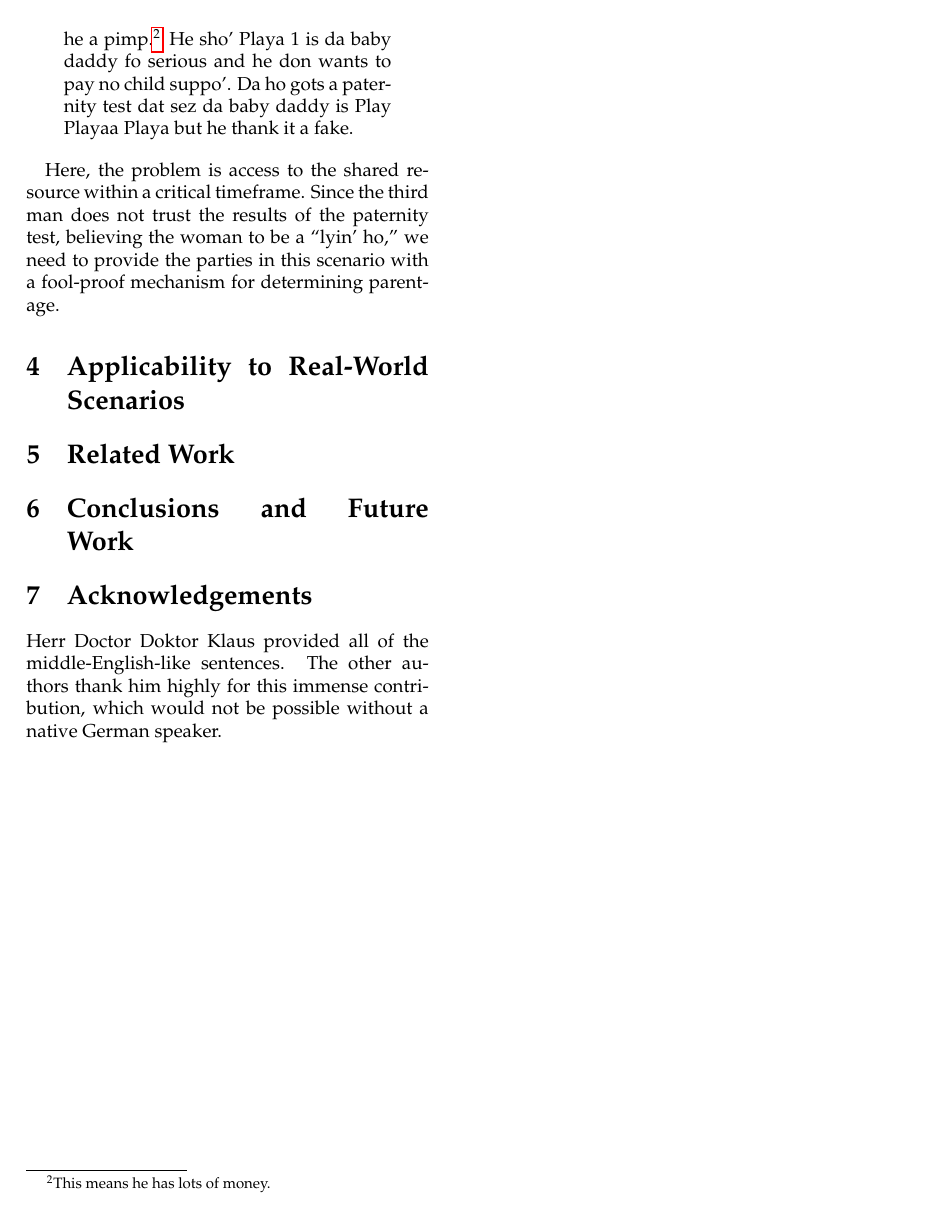
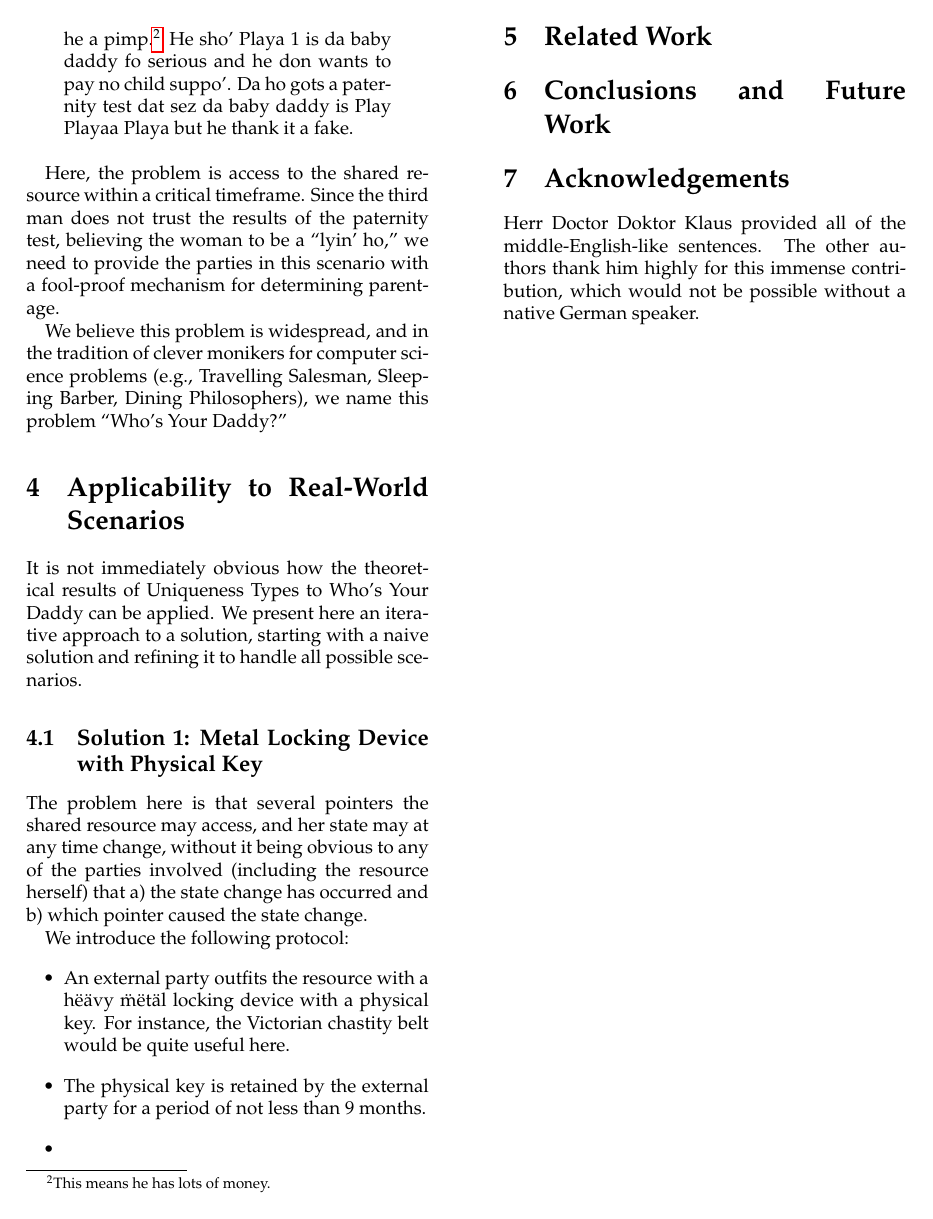
Before and after one commit to malayeri/sigbovik11-whoz-your-daddy, a LaTeX paper (whozyourdaddy.tex): page 2 of 2. Compiled offline with pdfLaTeX.

Commit message:
more stuff

```diff
--- a/whozyourdaddy.tex
+++ b/whozyourdaddy.tex
@@ -49,8 +49,24 @@ So, this one bitch is a real ho fo real and she get wit three playaz, Playa 1, P
 
 Here, the problem is access to the shared resource within a critical timeframe. Since the third man does not trust the results of the paternity test, believing the woman to be a ``lyin' ho,'' we need to provide the parties in this scenario with a fool-proof mechanism for determining parentage.
 
+We believe this problem is widespread, and in the tradition of clever monikers for computer science problems (e.g., Travelling Salesman, Sleeping Barber, Dining Philosophers), we name this problem ``Who's Your Daddy?''
+
 \section{Applicability to Real-World Scenarios}
+It is not immediately obvious how the theoretical results of Uniqueness Types to Who's Your Daddy can be applied. We present here an iterative approach to a solution, starting with a naive solution and refining it to handle all possible scenarios.
+
+\subsection{Solution 1: Metal Locking Device with Physical Key}
+The problem here is that several pointers the shared resource may access, and her state may at any time change, without it being obvious to any of the parties involved (including the resource herself) that a) the state change has occurred and b) which pointer caused the state change.
+
+We introduce the following protocol:
+\begin{itemize}
+\item An external party outfits the resource with a h\"{e}\"{a}vy \"{m}\"{e}t\"{a}l locking device with a physical key. For instance, the Victorian chastity belt would be quite useful here.
+\item The physical key is retained by the external party for a period of not less than 9 months.
+\item
+\end{itemize}
+
+
 \section{Related Work}
+
 \section{Conclusions and Future Work}
 \section{Acknowledgements}
 Herr Doctor Doktor Klaus provided all of the middle-English-like sentences. The other authors thank him highly for this immense contribution, which would not be possible without a native German speaker.
```
Also changed, not shown: whozyourdaddy.pdf.
